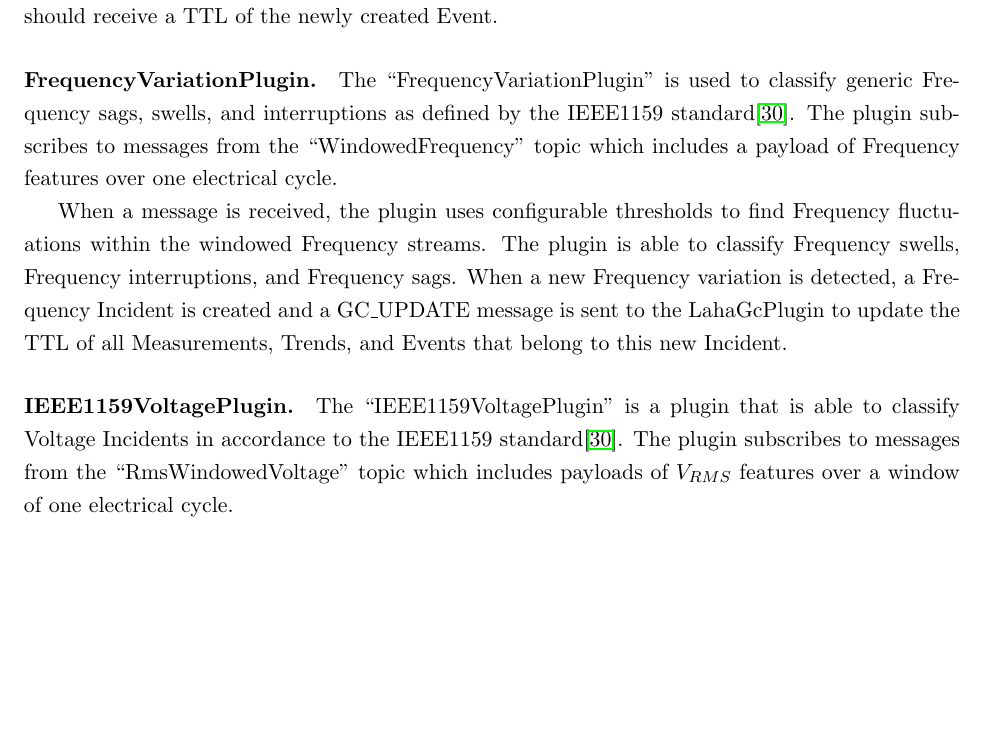
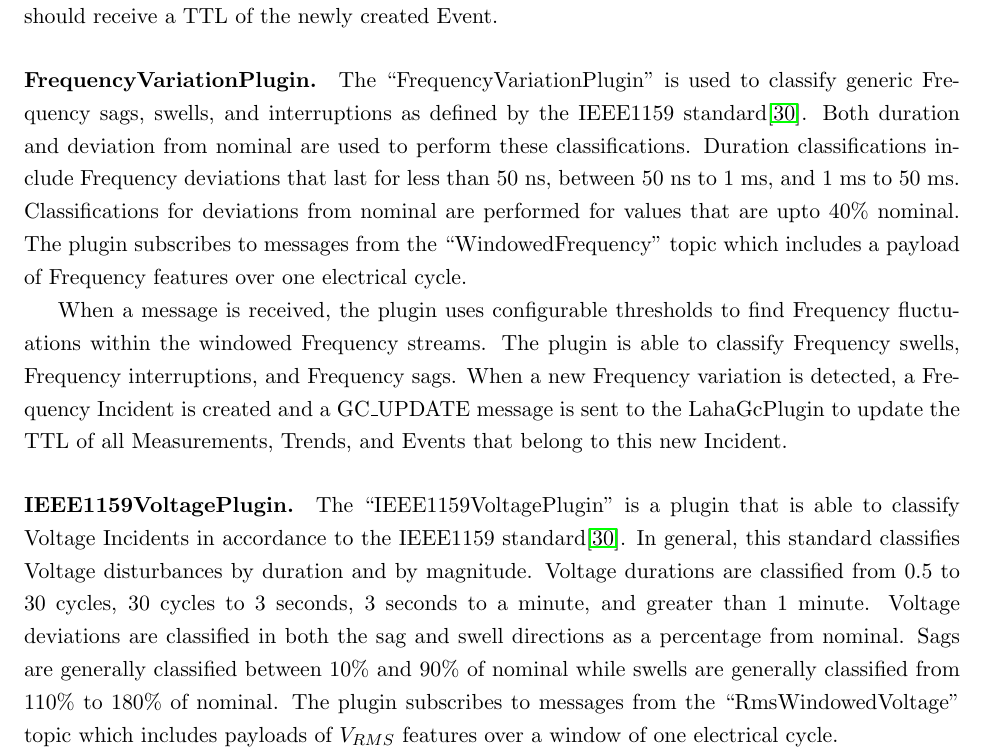
Before and after one commit to anthonyjchriste/dissertation, a LaTeX thesis (src/dissertation-christe.tex, which reads src/design.tex): part of page 65 of 309 before the commit and part of page 65 of 310 after it, cut so that both start at the same text, the shorter picture padded with empty space. Compiled offline with pdfLaTeX.

```diff
--- a/src/design.tex
+++ b/src/design.tex
@@ -1002,12 +1002,12 @@
 When new Events are received by the MakaiEventPlugin, a GcUpdate (Table~\ref{table:GcUpdate}) message is produced informing the LahaGcPlugin that all ``measurements" and ``trends" stored by Makai should receive a TTL of the newly created Event.
 
 \paragraph{FrequencyVariationPlugin.}
-The ``FrequencyVariationPlugin" is used to classify generic Frequency sags, swells, and interruptions as defined by the IEEE1159 standard\cite{IEEE:2018:1159D3}. The plugin subscribes to messages from the ``WindowedFrequency" topic which includes a payload of Frequency features over one electrical cycle.
+The ``FrequencyVariationPlugin" is used to classify generic Frequency sags, swells, and interruptions as defined by the IEEE1159 standard\cite{IEEE:2018:1159D3}. Both duration and deviation from nominal are used to perform these classifications. Duration classifications include Frequency deviations that last for less than 50 ns, between 50 ns to 1 ms, and 1 ms to 50 ms. Classifications for deviations from nominal are performed for values that are upto 40\% nominal. The plugin subscribes to messages from the ``WindowedFrequency" topic which includes a payload of Frequency features over one electrical cycle.
 
 When a message is received, the plugin uses configurable thresholds to find Frequency fluctuations within the windowed Frequency streams. The plugin is able to classify Frequency swells, Frequency interruptions, and Frequency sags. When a new Frequency variation is detected, a Frequency Incident is created and a GC\_UPDATE message is sent to the LahaGcPlugin to update the TTL of all Measurements, Trends, and Events that belong to this new Incident.
 
 \paragraph{IEEE1159VoltagePlugin.}
-The ``IEEE1159VoltagePlugin" is a plugin that is able to classify Voltage Incidents in accordance to the IEEE1159 standard\cite{IEEE:2018:1159D3}. The plugin subscribes to messages from the ``RmsWindowedVoltage" topic which includes payloads of $V_{RMS}$ features over a window of one electrical cycle.
+The ``IEEE1159VoltagePlugin" is a plugin that is able to classify Voltage Incidents in accordance to the IEEE1159 standard\cite{IEEE:2018:1159D3}. In general, this standard classifies Voltage disturbances by duration and by magnitude. Voltage durations are classified from 0.5 to 30 cycles, 30 cycles to 3 seconds, 3 seconds to a minute, and greater than 1 minute. Voltage deviations are classified in both the sag and swell directions as a percentage from nominal. Sags are generally classified between 10\% and 90\% of nominal while swells are generally classified from 110\% to 180\% of nominal.  The plugin subscribes to messages from the ``RmsWindowedVoltage" topic which includes payloads of $V_{RMS}$ features over a window of one electrical cycle.
 
 This plugin is capable of classifying Voltage sags, swells, and interruptions as defined by the standard. The plugin works by identifying sags, swells, and interruptions and determining the duration of those Events. If the duration or delta is large enough, a Voltage Incident is created and a GC\_UPDATE message is sent to the LahaGcPlugin asking it to update the TTL for all Measurements, Trends, and Events that belong to this new Incident.
 
```
